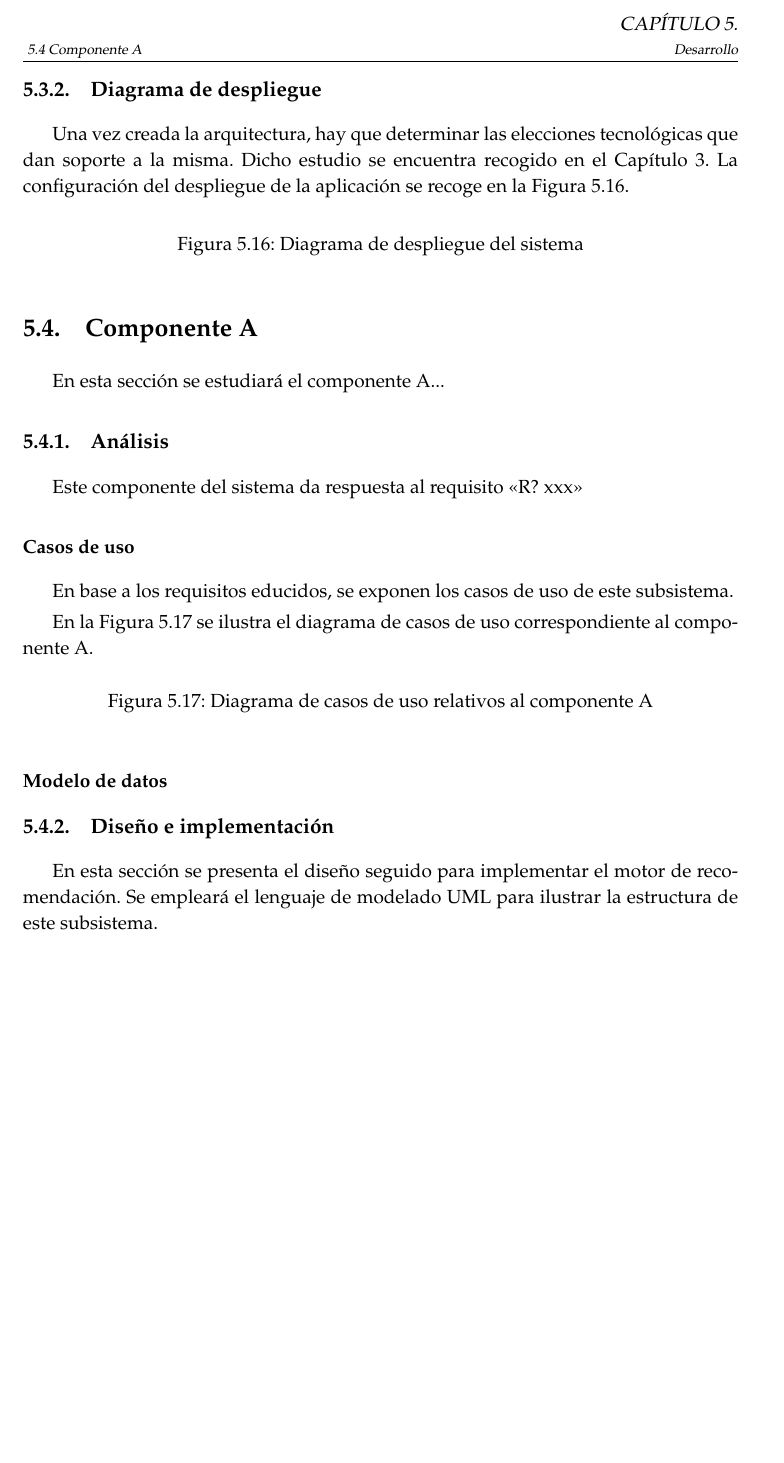
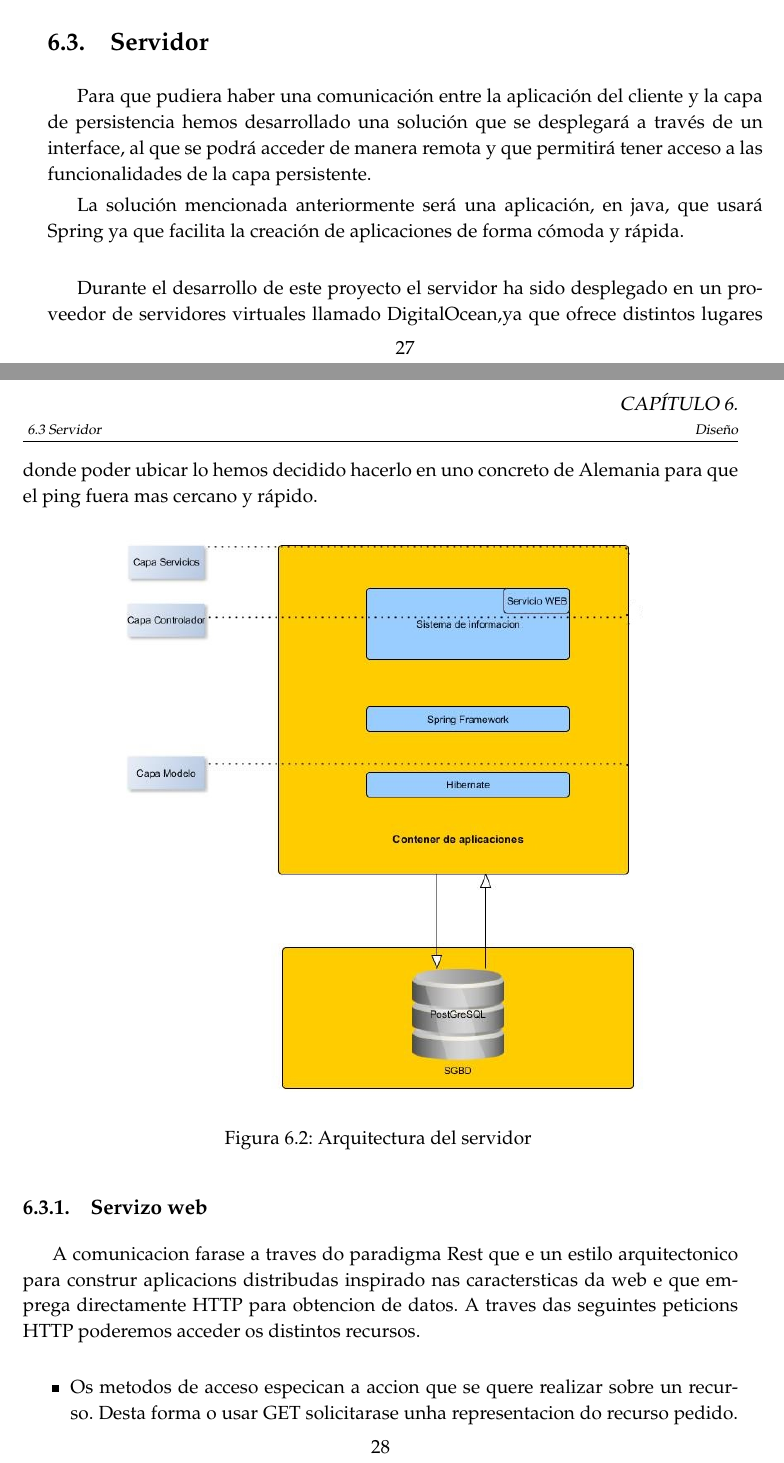
Before and after one commit to albertojara26/mi-memoria, a LaTeX document (TFG.tex, which reads subfiles/desarrollo.tex): part of page 38 of 49 before the commit and two parts of pages 39 and 40 of 53 after it, the two joined at a grey line, cut at the place of the change, the shorter picture padded with empty space. Compiled offline with pdfLaTeX.

Commit message:
mas y mas

```diff
--- a/subfiles/desarrollo.tex
+++ b/subfiles/desarrollo.tex
@@ -315,35 +316,33 @@ Esta capa será la encargada de implementar la lógica del interface llamando a
 \end{itemize}
 
 
+\section{Modelo de datos}
+
+\section{Servidor}
+
+Para que pudiera haber una comunicación entre la aplicación del cliente y la capa de persistencia hemos desarrollado una solución que se desplegará a través de un interface, al que se podrá acceder de manera remota y que permitirá tener acceso a las funcionalidades de la capa persistente.
+
+La solución mencionada anteriormente será una aplicación, en java, que  usará Spring ya que facilita la creación de aplicaciones de forma cómoda y rápida.\\
+
+Durante el desarrollo  de este proyecto el servidor ha sido desplegado en un proveedor de servidores virtuales llamado
+  DigitalOcean,ya que ofrece distintos lugares donde poder ubicar lo hemos decidido hacerlo en uno concreto de Alemania para que el ping fuera mas cercano y rápido.
+\begin{figure}[H]
+		\centering
+		\includegraphics[width=0.75\textwidth] {arquitectura-servidor.jpg}
+		\caption{Arquitectura del servidor }
+	\end{figure}
 
 
-\subsection{Diagrama de despliegue}
-Una vez creada la arquitectura, hay que determinar las elecciones tecnológicas que dan soporte a la misma. Dicho estudio se encuentra recogido en el Capítulo~\ref{s:tech}. La configuración del despliegue de la aplicación se recoge en la Figura~\ref{f:dev:arch-deploy}.
-
-\begin{figure}[h!]
-\centering
-%\includegraphics[width=1.1\textwidth]{img/deploy}
-\caption{Diagrama de despliegue del sistema}
-\label{f:dev:arch-deploy}
-\end{figure}
+\subsection{Servizo web}
+A comunicacion farase a traves do paradigma Rest que e un estilo arquitectonico para
+construr aplicacions distribudas inspirado nas caractersticas da web e que emprega
+directamente HTTP para obtencion de datos. A traves das seguintes peticions HTTP
+poderemos acceder os distintos recursos.
 
 
-\section{Componente A}
-En esta sección se estudiará el componente A...
-
-\subsection{Análisis}
-Este componente del sistema da respuesta al requisito <<R? xxx>>
-
-\subsubsection{Casos de uso}
-En base a los requisitos educidos, se exponen los casos de uso de este subsistema.
-
-En la Figura~\ref{f:dev:use-cases-recsys} se ilustra el diagrama de casos de uso correspondiente al componente A.
-
-\begin{figure}[h!]
-\centering
-%\includegraphics[width=\textwidth]{img/use-cases-compA}
-\caption{Diagrama de casos de uso relativos al componente A}
-\label{f:dev:use-cases-recsys}
-\end{figure}
-
-\subsubsection{Modelo de datos}
+\begin{itemize}
+\item Os metodos de acceso especican a accion que se quere realizar sobre un recurso. Desta
+forma o usar GET solicitarase unha representacion do recurso pedido. PUT crea
+unha nova representacion dun recurso e POST modifcaa. Tamen existe o metodo
+DELETE que elimina o recurso especicado.
+\item Dependendo do metodo que se empregue a ruta sobre a que se fai a peticion HTTP
@@ -350,4 +353,2 @@ En la Figura~\ref{f:dev:use-cases-recsys} se ilustra el diagrama de casos de uso
 
 
-\subsection{Diseño e implementación}
-En esta sección se presenta el diseño seguido para implementar el motor de recomendación. Se empleará el lenguaje de modelado UML para ilustrar la estructura de este subsistema.
```
Also changed, not shown: TFG.tex (+1 -1 lines), TFG.pdf, arquitectura-servidor.jpg (added), arquitectura.PNG, ic_launcher.png (added), subfiles/desarrollo.tex (18 more changed lines), 10 other files.
